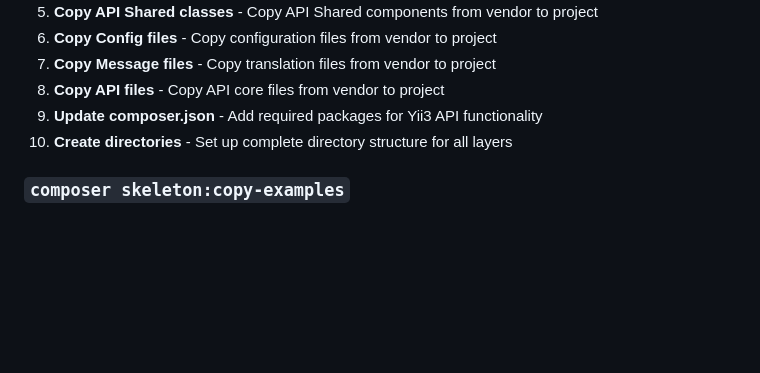
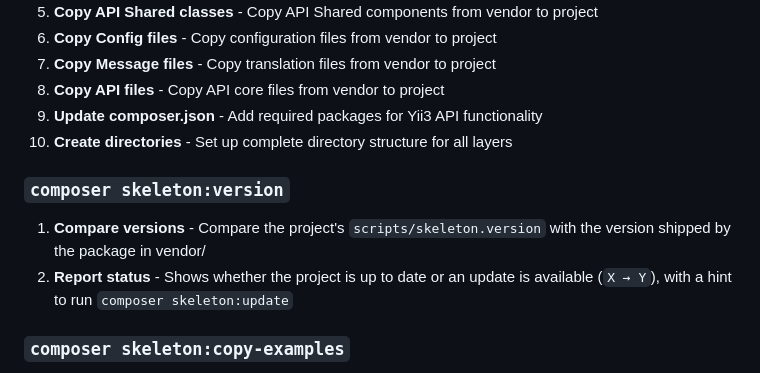
Before and after one commit to rahmatsyaparudin/yii3-api-boilerplate, a Markdown page: README-SKELETON.md, the part around the change. Drawn GitHub-style; blank space fills up the shorter version.

```diff
--- a/README-SKELETON.md
+++ b/README-SKELETON.md
@@ -22,6 +22,10 @@ composer skeleton:copy-examples
 8. **Copy API files** - Copy API core files from vendor to project
 9. **Update composer.json** - Add required packages for Yii3 API functionality
 10. **Create directories** - Set up complete directory structure for all layers
+
+### `composer skeleton:version`
+1. **Compare versions** - Compare the project's `scripts/skeleton.version` with the version shipped by the package in vendor/
+2. **Report status** - Shows whether the project is up to date or an update is available (`X → Y`), with a hint to run `composer skeleton:update`
 
 ### `composer skeleton:copy-examples`
 1. **Copy example files** - Copy example configuration and code files
```
Also changed, not shown: README.md (+14 -0 lines).
